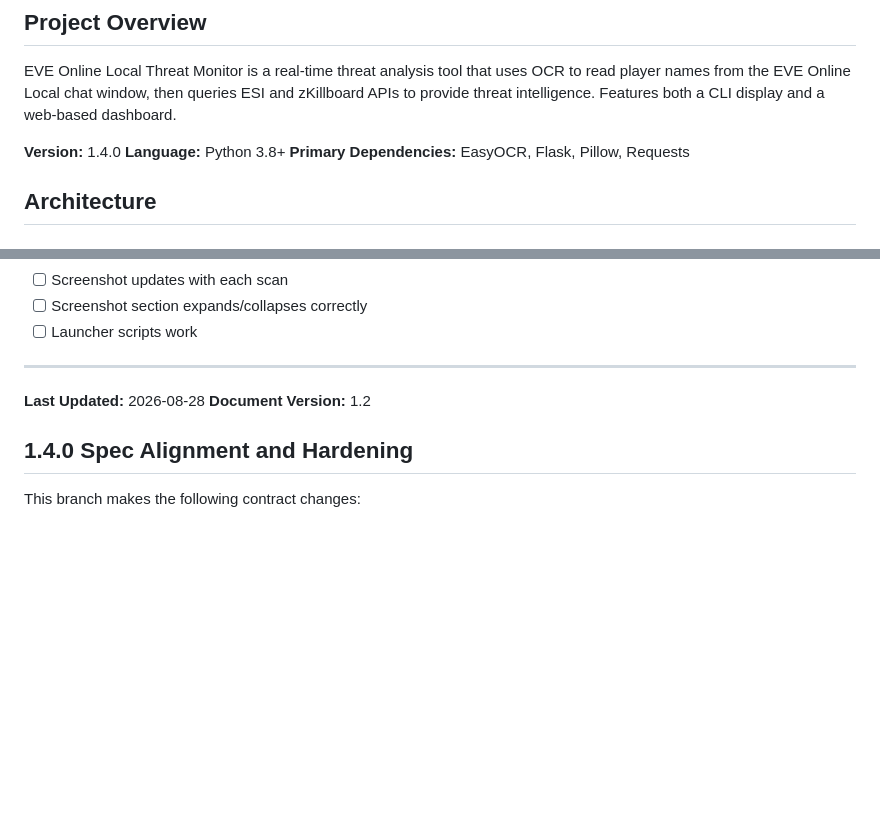
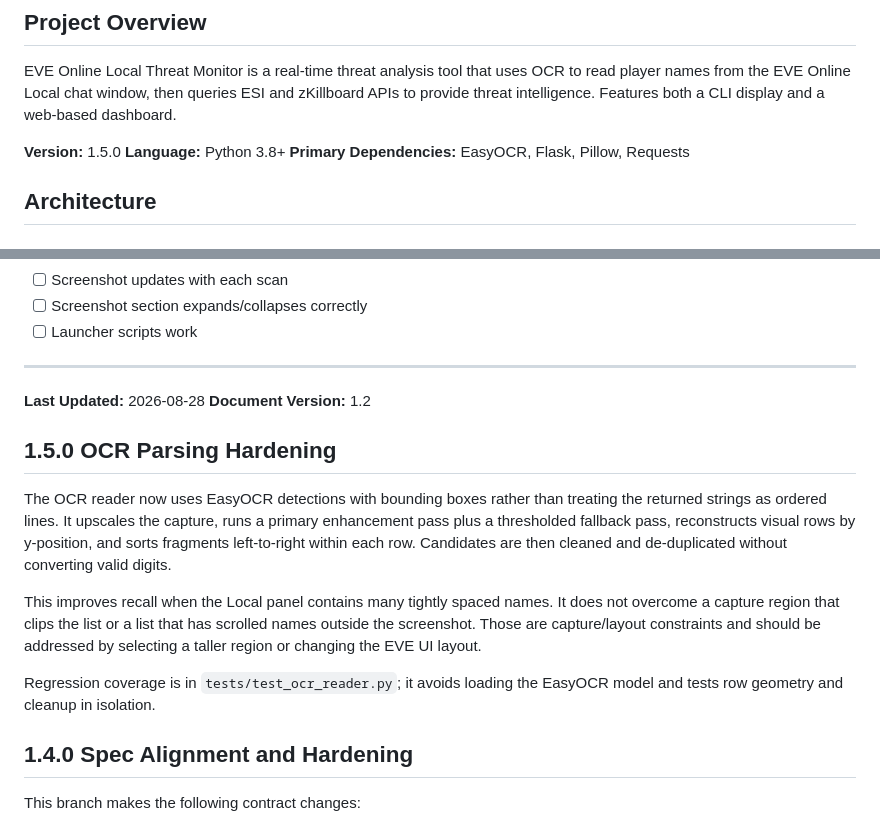
Before and after one commit to gentlemanZ/eve-local-monitor, a Markdown page: claude.md, 2 parts joined by grey strips. Drawn GitHub-style; blank space fills up the shorter version.

Commit message:
Document OCR redesign and its limits

```diff
--- a/claude.md
+++ b/claude.md
@@ -4,7 +4,7 @@
 
 EVE Online Local Threat Monitor is a real-time threat analysis tool that uses OCR to read player names from the EVE Online Local chat window, then queries ESI and zKillboard APIs to provide threat intelligence. Features both a CLI display and a web-based dashboard.
 
-**Version:** 1.4.0
+**Version:** 1.5.0
 **Language:** Python 3.8+
 **Primary Dependencies:** EasyOCR, Flask, Pillow, Requests
 
@@ -636,6 +636,14 @@ async fetchNewData() {
 **Document Version:** 1.2
 
 
+## 1.5.0 OCR Parsing Hardening
+
+The OCR reader now uses EasyOCR detections with bounding boxes rather than treating the returned strings as ordered lines. It upscales the capture, runs a primary enhancement pass plus a thresholded fallback pass, reconstructs visual rows by y-position, and sorts fragments left-to-right within each row. Candidates are then cleaned and de-duplicated without converting valid digits.
+
+This improves recall when the Local panel contains many tightly spaced names. It does not overcome a capture region that clips the list or a list that has scrolled names outside the screenshot. Those are capture/layout constraints and should be addressed by selecting a taller region or changing the EVE UI layout.
+
+Regression coverage is in `tests/test_ocr_reader.py`; it avoids loading the EasyOCR model and tests row geometry and cleanup in isolation.
+
 ## 1.4.0 Spec Alignment and Hardening
 
 This branch makes the following contract changes:
```
